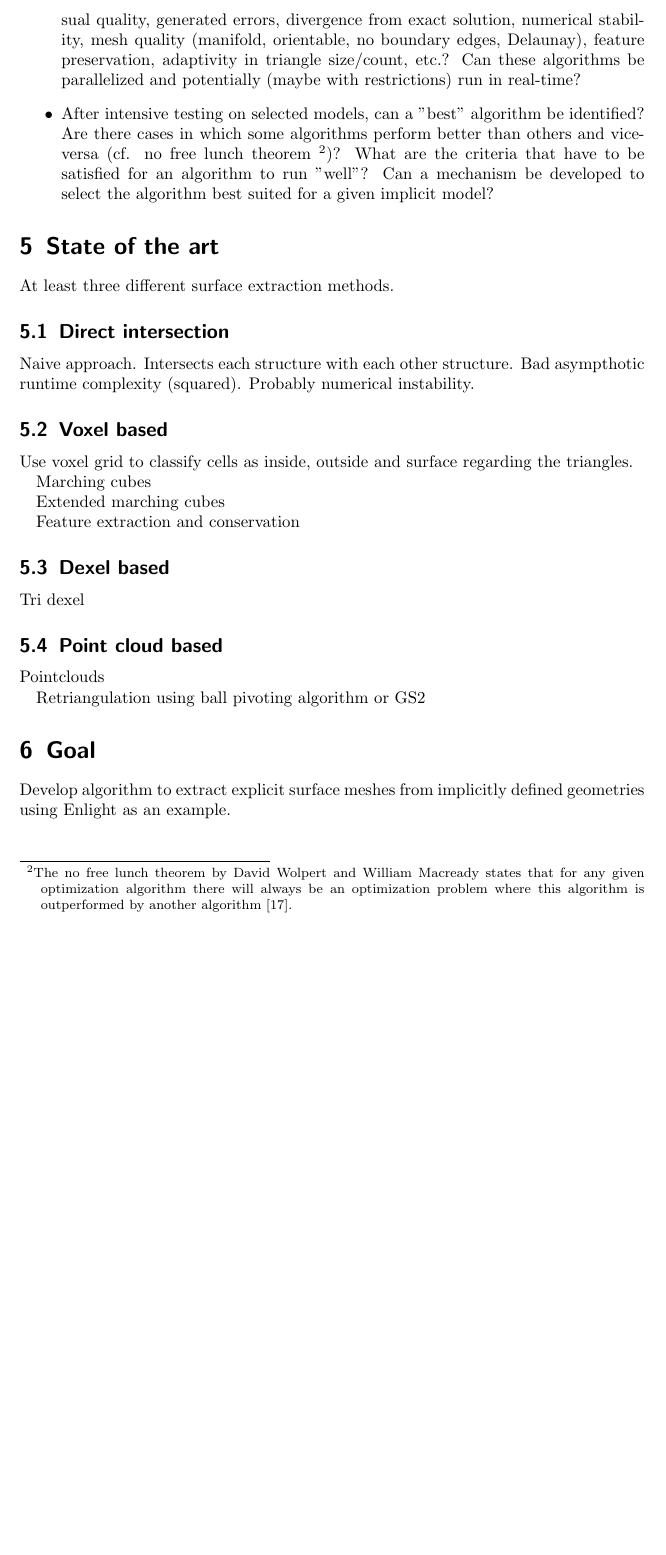
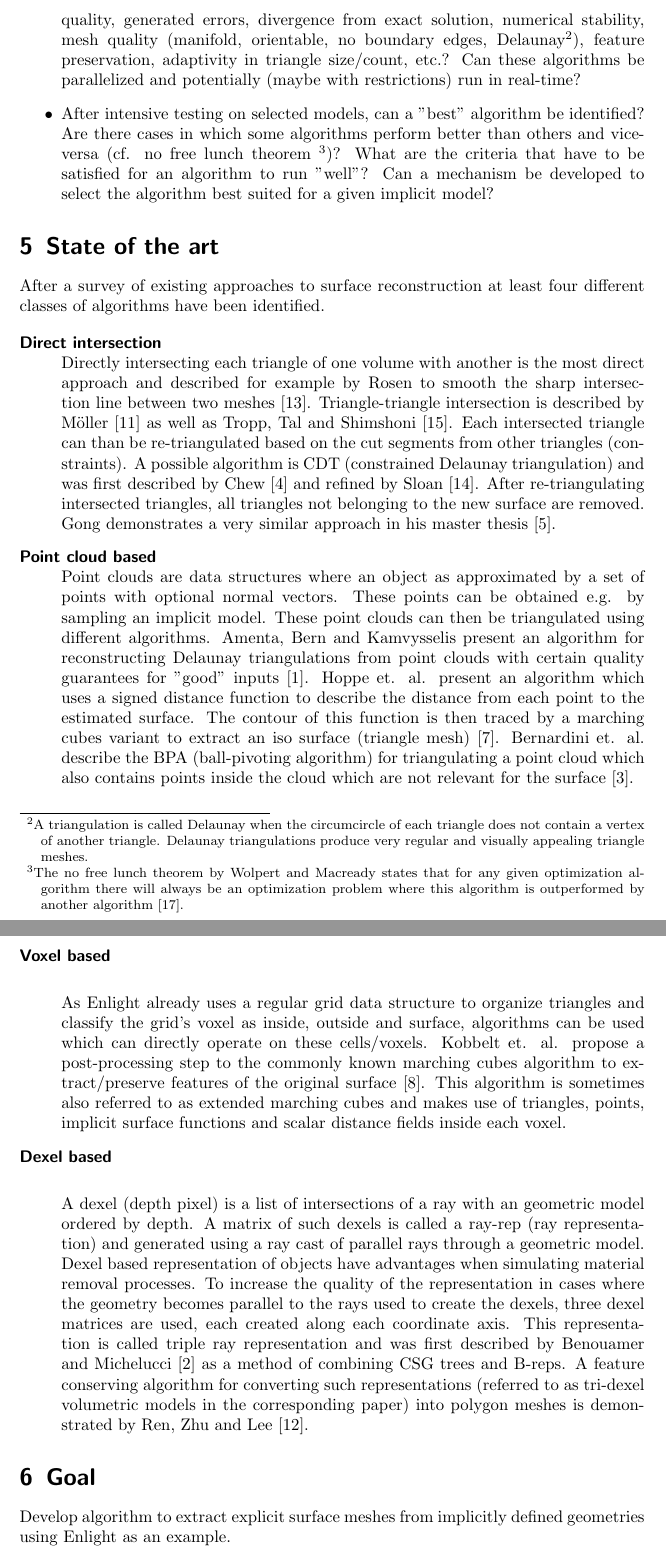
Before and after one commit to bernhardmgruber/master_thesis, a LaTeX document (latex_expose/main.tex, which reads latex_expose/problem.tex, latex_expose/stateoftheart.tex): part of page 4 of 9 before the commit and two parts of pages 4 and 5 of 9 after it, the two joined at a grey line, cut so that both start at the same text, the shorter picture padded with empty space. Compiled offline with pdfLaTeX.

Commit message:
* wrote state of the art * some alternations to problem statement

```diff
--- a/latex_expose/problem.tex
+++ b/latex_expose/problem.tex
@@ -7,7 +7,7 @@ The following questions should be answered by the proposed thesis:
 \begin{itemize}
 	\item What is the state of the art in surface reconstruction from implicitly defined geometries similar to Enlight's model (triangle based, subtraction of volumes, non-water-tight volumes)? Can these existing algorithms be categorized to identify common ideas, key concepts and restrictions? Are the found algorithms generic enough to be suitable for different kinds of implicit models (models apart from Enlight, parametric, CSG, functional, etc.)?
 
-	\item After at least a prototypic implementation of selected algorithms, which algorithms excel in runtime, memory requirements, asymptotic complexity, visual quality, generated errors, divergence from exact solution, numerical stability, mesh quality (manifold, orientable, no boundary edges, Delaunay), feature preservation, adaptivity in triangle size/count, etc.? Can these algorithms be parallelized and potentially (maybe with restrictions) run in real-time?
+	\item After at least a prototypic implementation of selected algorithms, which algorithms excel in runtime, memory requirements, asymptotic complexity, visual quality, generated errors, divergence from exact solution, numerical stability, mesh quality (manifold, orientable, no boundary edges, Delaunay\footnote{A triangulation is called Delaunay when the circumcircle of each triangle does not contain a vertex of another triangle. Delaunay triangulations produce very regular and visually appealing triangle meshes.}), feature preservation, adaptivity in triangle size/count, etc.? Can these algorithms be parallelized and potentially (maybe with restrictions) run in real-time?
 
-	\item After intensive testing on selected models, can a "best" algorithm be identified? Are there cases in which some algorithms perform better than others and vice-versa (cf. no free lunch theorem \footnote{The no free lunch theorem by David Wolpert and William Macready states that for any given optimization algorithm there will always be an optimization problem where this algorithm is outperformed by another algorithm \cite{no_free_lunch}. })? What are the criteria that have to be satisfied for an algorithm to run "well"? Can a mechanism be developed to select the algorithm best suited for a given implicit model?
+	\item After intensive testing on selected models, can a "best" algorithm be identified? Are there cases in which some algorithms perform better than others and vice-versa (cf. no free lunch theorem \footnote{The no free lunch theorem by Wolpert and Macready states that for any given optimization algorithm there will always be an optimization problem where this algorithm is outperformed by another algorithm \cite{no_free_lunch}. })? What are the criteria that have to be satisfied for an algorithm to run "well"? Can a mechanism be developed to select the algorithm best suited for a given implicit model?
 \end{itemize}
--- a/latex_expose/stateoftheart.tex
+++ b/latex_expose/stateoftheart.tex
@@ -1,34 +1,28 @@
 
 \section{State of the art}
 
+After a survey of existing approaches to surface reconstruction at least four different classes of algorithms have been identified.
+
+\begin{description}
+
+\item[Direct intersection] \hfill \\
+Directly intersecting each triangle of one volume with another is the most direct approach and described for example by Rosen to smooth the sharp intersection line between two meshes \cite{mesh_intersection}. Triangle-triangle intersection is described by M\"oller \cite{tri_tri_intersection_moller} as well as Tropp, Tal and Shimshoni \cite{tri_tri_intersection_2}. Each intersected triangle can than be re-triangulated based on the cut segments from other triangles (constraints). A possible algorithm is CDT (constrained Delaunay triangulation) and was first described by Chew \cite{CDT} and refined by Sloan \cite{CDT_fast}. After re-triangulating intersected triangles, all triangles not belonging to the new surface are removed. Gong demonstrates a very similar approach in his master thesis \cite{cutter_workpiece_engagement}.
+
+\item[Point cloud based] \hfill \\
+Point clouds are data structures where an object as approximated by a set of points with optional normal vectors. These points can be obtained e.g. by sampling an implicit model. These point clouds can then be triangulated using different algorithms.
+Amenta, Bern and Kamvysselis present an algorithm for reconstructing Delaunay triangulations from point clouds with certain quality guarantees for "good" inputs \cite{vornoi_surface_reconstruction}.
+Hoppe et. al. present an algorithm which uses a signed distance function to describe the distance from each point to the estimated surface. The contour of this function is then traced by a marching cubes variant to extract an iso surface (triangle mesh) \cite{surface_reconstruction}.
+Bernardini et. al. describe the BPA (ball-pivoting algorithm) for triangulating a point cloud which also contains points inside the cloud which are not relevant for the surface \cite{BPA}.
 
 
-At least three different surface extraction methods.
+\item[Voxel based] \hfill \\
 
-\subsection{Direct intersection}
-Naive approach. Intersects each structure with each other structure. Bad asympthotic runtime complexity (squared). Probably numerical instability.
+As Enlight already uses a regular grid data structure to organize triangles and classify the grid's voxel as inside, outside and surface, algorithms can be used which can directly operate on these cells/voxels.
+Kobbelt et. al. propose a post-processing step to the commonly known marching cubes algorithm to extract/preserve features of the original surface \cite{extended_marching_cubes}. This algorithm is sometimes also referred to as extended marching cubes and makes use of triangles, points, implicit surface functions and scalar distance fields inside each voxel.
 
 
+\item[Dexel based] \hfill \\
 
-\subsection{Voxel based}
+A dexel (depth pixel) is a list of intersections of a ray with an geometric model ordered by depth. A matrix of such dexels is called a ray-rep (ray representation) and generated using a ray cast of parallel rays through a geometric model. Dexel based representation of objects have advantages when simulating material removal processes. To increase the quality of the representation in cases where the geometry becomes parallel to the rays used to create the dexels, three dexel matrices are used, each created along each coordinate axis. This representation is called triple ray representation and was first described by Benouamer and Michelucci \cite{tridexel_intersection} as a method of combining CSG trees and B-reps. A feature conserving algorithm for converting such representations (referred to as tri-dexel volumetric models in the corresponding paper) into polygon meshes is demonstrated by Ren, Zhu and Lee \cite{tridexel_reconstruction}.
 
-Use voxel grid to classify cells as inside, outside and surface regarding the triangles.
-
-Marching cubes
-
-Extended marching cubes
-
-Feature extraction and conservation
-
-
-
-\subsection{Dexel based}
-
-Tri dexel
-
-\subsection{Point cloud based}
-
-
-Pointclouds
-
-Retriangulation using ball pivoting algorithm or GS2
+\end{description}
```
Also changed, not shown: latex_expose/problem.tex (2 more changed lines).
